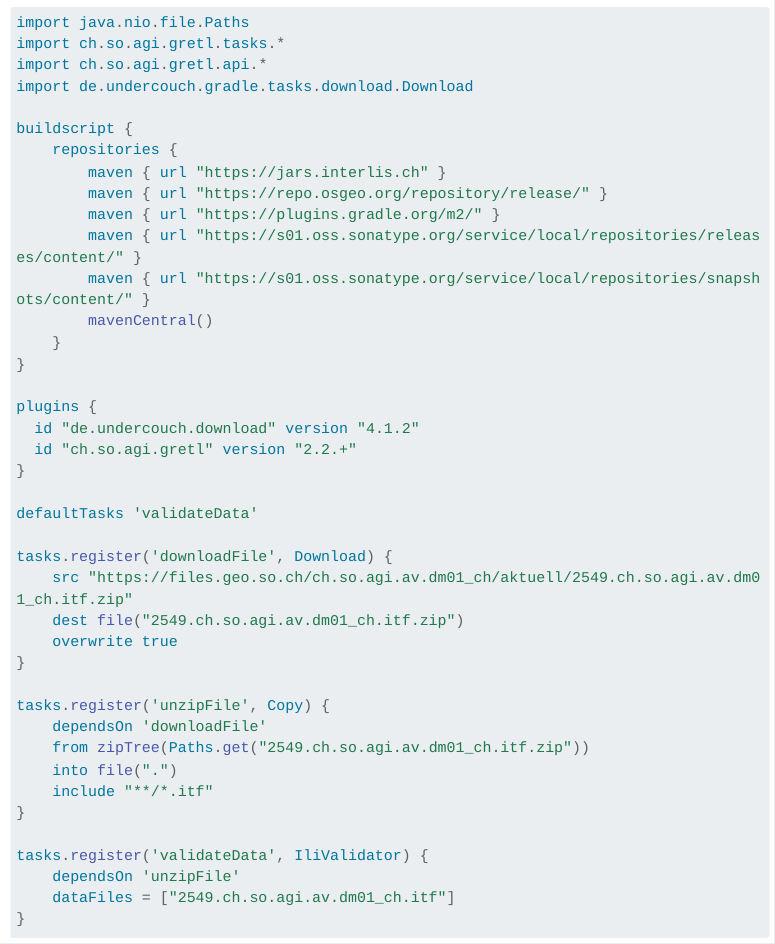
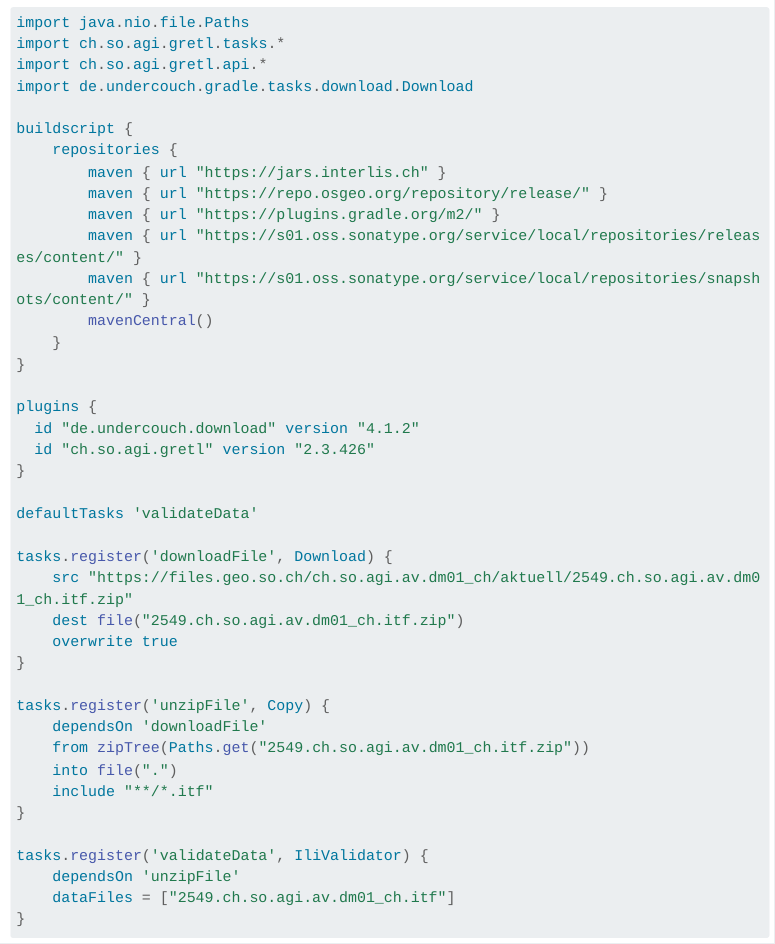
Before and after one commit to sogis/gretl-docs, a Quarto document (getting_started.qmd): the page in a window 1100 px wide, from 240 px down. Rendered offline with R 4.5, knitr and Pandoc in place of Quarto, with nearby package versions; menus at the side of the page are left out; long lines of code are wrapped.

Commit message:
Update getting_started.qmd

```diff
--- a/getting_started.qmd
+++ b/getting_started.qmd
@@ -30,7 +30,7 @@ buildscript {
 
 plugins {
   id "de.undercouch.download" version "4.1.2"
-  id "ch.so.agi.gretl" version "2.2.+"
+  id "ch.so.agi.gretl" version "2.3.426"
 }
 
 defaultTasks 'validateData'
```
